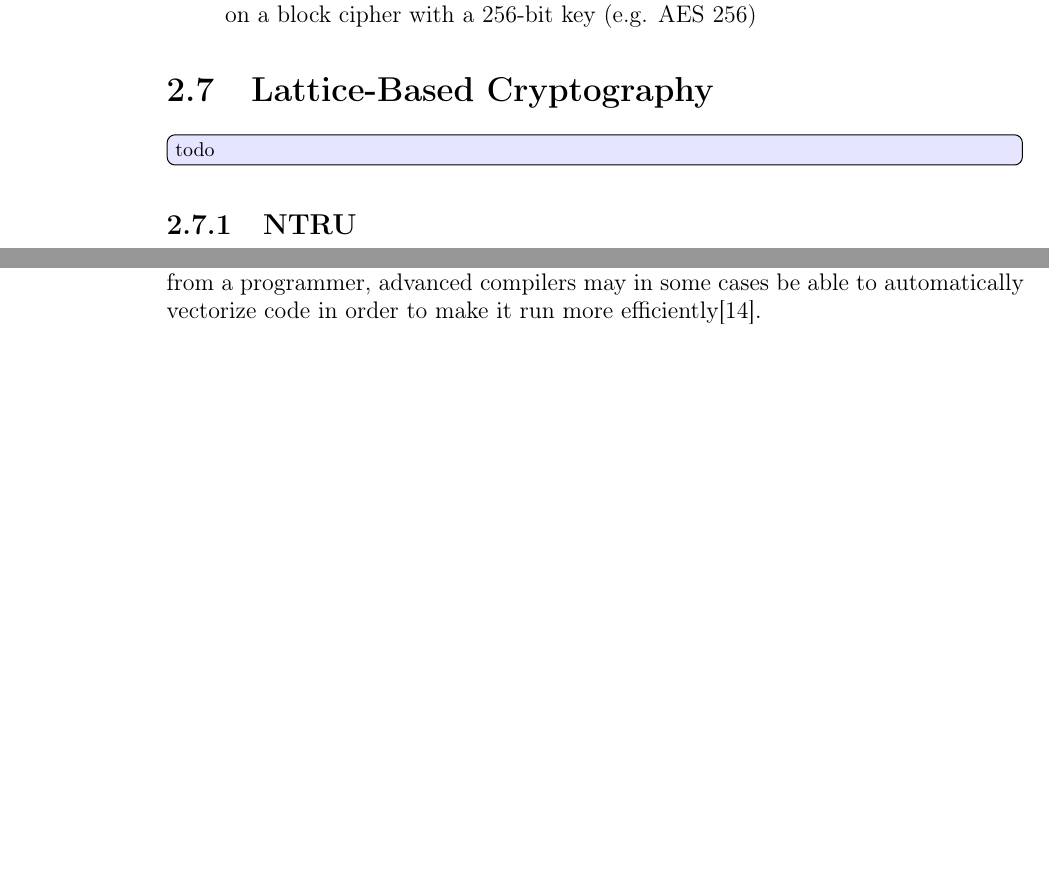
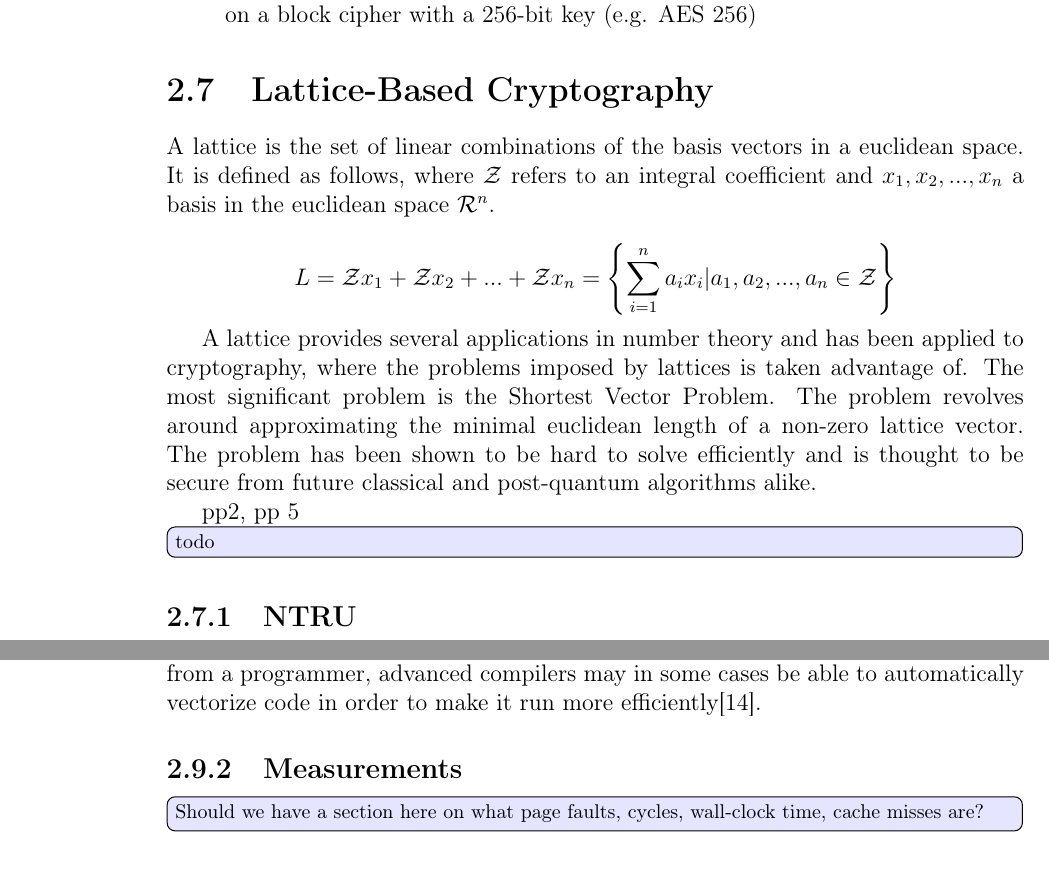
Before and after one commit to profiling-pqc-kem-thesis/paper, a LaTeX thesis (main.tex, which reads chapters/background/main.tex): two parts of pages 22 and 23 of 63 before the commit and two parts of pages 22 and 24 of 65 after it, joined at a grey line, cut so that both start at the same text, the shorter picture padded with empty space. Compiled offline with pdfLaTeX.

Commit message:
Update on Overleaf.

```diff
--- a/chapters/background/main.tex
+++ b/chapters/background/main.tex
@@ -172,6 +172,19 @@ The digital signature finalists were the following.
 
 \section{Lattice-Based Cryptography}
 
+A lattice is the set of linear combinations of the basis vectors in a euclidean space. It is defined as follows, where $\mathcal{Z}$ refers to an integral coefficient and $x_1,x_2,...,x_n$ a basis in the euclidean space $\mathcal{R}^n$.
+
+$$
+L=\mathcal{Z}x_1+\mathcal{Z}x_2+...+\mathcal{Z}x_n=\left\{\sum_{i=1}^n a_ix_i|a_1,a_2,...,a_n\in\mathcal{Z}\right\}
+$$
+
+A lattice provides several applications in number theory and has been applied to cryptography, where the problems imposed by lattices is taken advantage of. The most significant problem is the Shortest Vector Problem. The problem revolves around approximating the minimal euclidean length of a non-zero lattice vector. The problem has been shown to be hard to solve efficiently and is thought to be secure from future classical and post-quantum algorithms alike.
+
+% https://books.google.se/books?hl=sv&lr=&id=i5AkDxkrjPcC&oi=fnd&pg=PP1&dq=lattice+introduction&ots=PAW__I7tB3&sig=teKBp5L19aItLe5Y857epoxvb9s&redir_esc=y#v=onepage&q=lattice%20introduction&f=false
+pp2, pp 5
+
+% https://ieeexplore-ieee-org.miman.bib.bth.se/stamp/stamp.jsp?tp=&arnumber=9224855
+
 \todo[inline]{todo}
 %\todo{include security category}
 
@@ -225,6 +238,10 @@ In order to use the properties of \gls{simd}, the target architecture has to be
 
 Although usage of a CPU's vectorization capabilities may require explicit input from a programmer, advanced compilers may in some cases be able to automatically vectorize code in order to make it run more efficiently\cite{dickson2011}.
 
+\subsection{Measurements}
+
+\todo[inline]{Should we have a section here on what page faults, cycles, wall-clock time, cache misses are?}
+
 \section{CPU Architectures}
 
 The \acrfull{risc} design methodology is centered around a load/store architecture\cite{flynn1998}. This means that only the load and store instructions may access the memory system\cite{carter2002}. The aim is to reduce the amount of complexity in the instruction set and regularize the instruction format. The regularization simplifies the decoding of the instructions with the aim to improve the overall performance\cite{flynn1998}. The \acrfull{cisc} design methodology, on the other hand, is centered around a register/memory architecture\cite{flynn1998}. The architecture permits arithmetic and other instructions to read their input from, or write to the memory system\cite{carter2002}.
```
Also changed, not shown: chapters/method/main.tex (+1 -1 lines), chapters/background/main.tex (4 more changed lines).
